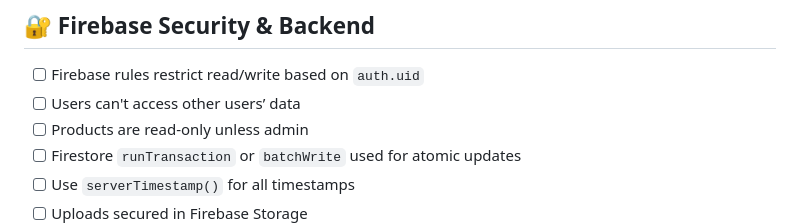
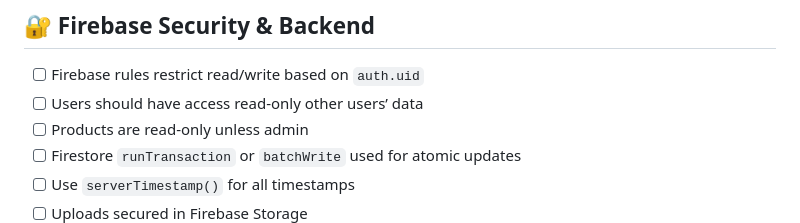
Before and after one commit to trybenode/marketTrybe, a Markdown page: QA checklist.md, the part around the change. Rendered like a GitHub page.

Commit message:
fix: clarify user data access permissions in Firebase security checklist

```diff
--- a/QA checklist.md
+++ b/QA checklist.md
@@ -20,7 +20,7 @@ A developer-focused pre-launch and maintenance checklist for production-grade mo
 ## 🔐 Firebase Security & Backend
 
 - [ ] Firebase rules restrict read/write based on `auth.uid`
-- [ ] Users can't access other users’ data
+- [ ] Users should have access read-only other users’ data
 - [ ] Products are read-only unless admin
 - [ ] Firestore `runTransaction` or `batchWrite` used for atomic updates
 - [ ] Use `serverTimestamp()` for all timestamps
```
